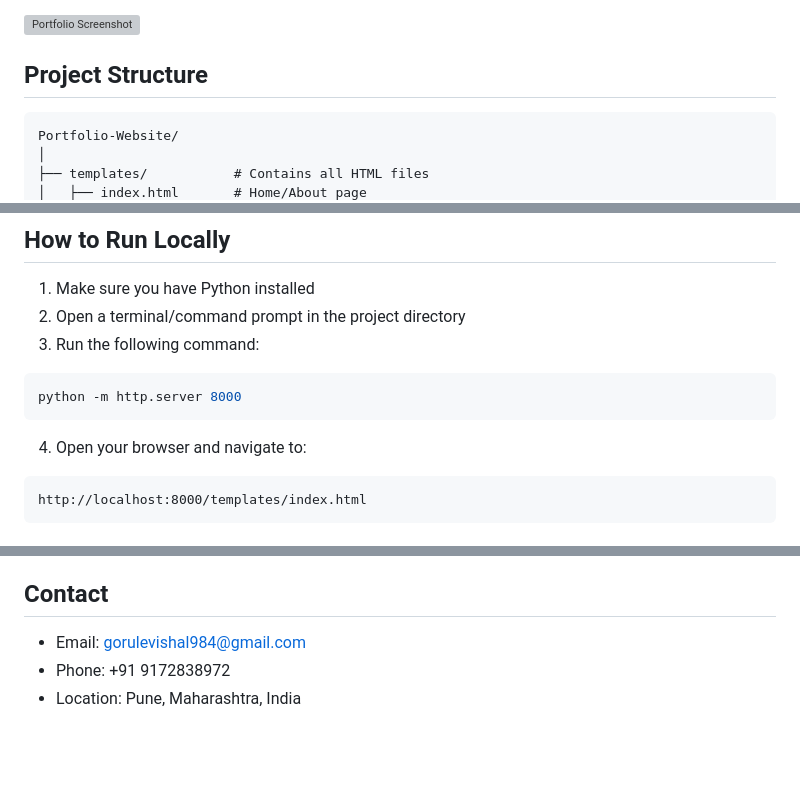
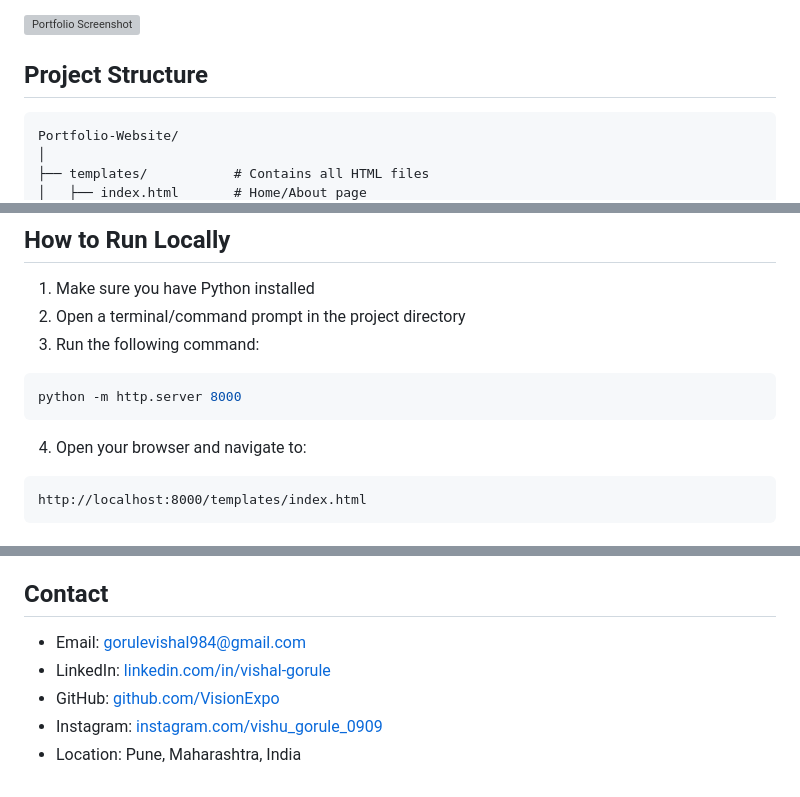
Before and after one commit to VisionExpo/Portfolio-Website, a Markdown page: README.md, 3 parts joined by grey strips. Drawn GitHub-style; blank space fills up the shorter version; grey boxes are pictures that could not be loaded.

Commit message:
readme added

````diff
--- a/README.md
+++ b/README.md
@@ -10,7 +10,7 @@ Visit my portfolio website: [https://portfolio-website-ugwq.onrender.com](https:
 
 ## Project Structure
 
-```
+```text
 Portfolio-Website/
 │
 ├── templates/           # Contains all HTML files
@@ -64,7 +64,7 @@ python -m http.server 8000
 
 4. Open your browser and navigate to:
 
-```
+```text
 http://localhost:8000/templates/index.html
 ```
 
@@ -121,6 +124,8 @@ For more details, see the documentation in the `form-setup` folder, which includ
 
 ## Contact
 
-- Email: gorulevishal984@gmail.com
-- Phone: +91 9172838972
+- Email: [gorulevishal984@gmail.com](mailto:gorulevishal984@gmail.com)
+- LinkedIn: [linkedin.com/in/vishal-gorule](https://www.linkedin.com/in/vishal-gorule/)
+- GitHub: [github.com/VisionExpo](https://github.com/VisionExpo)
+- Instagram: [instagram.com/vishu_gorule_0909](https://www.instagram.com/vishu_gorule_0909/)
 - Location: Pune, Maharashtra, India
````
Also changed, not shown: other parts of README.md (+3 -0 lines).
